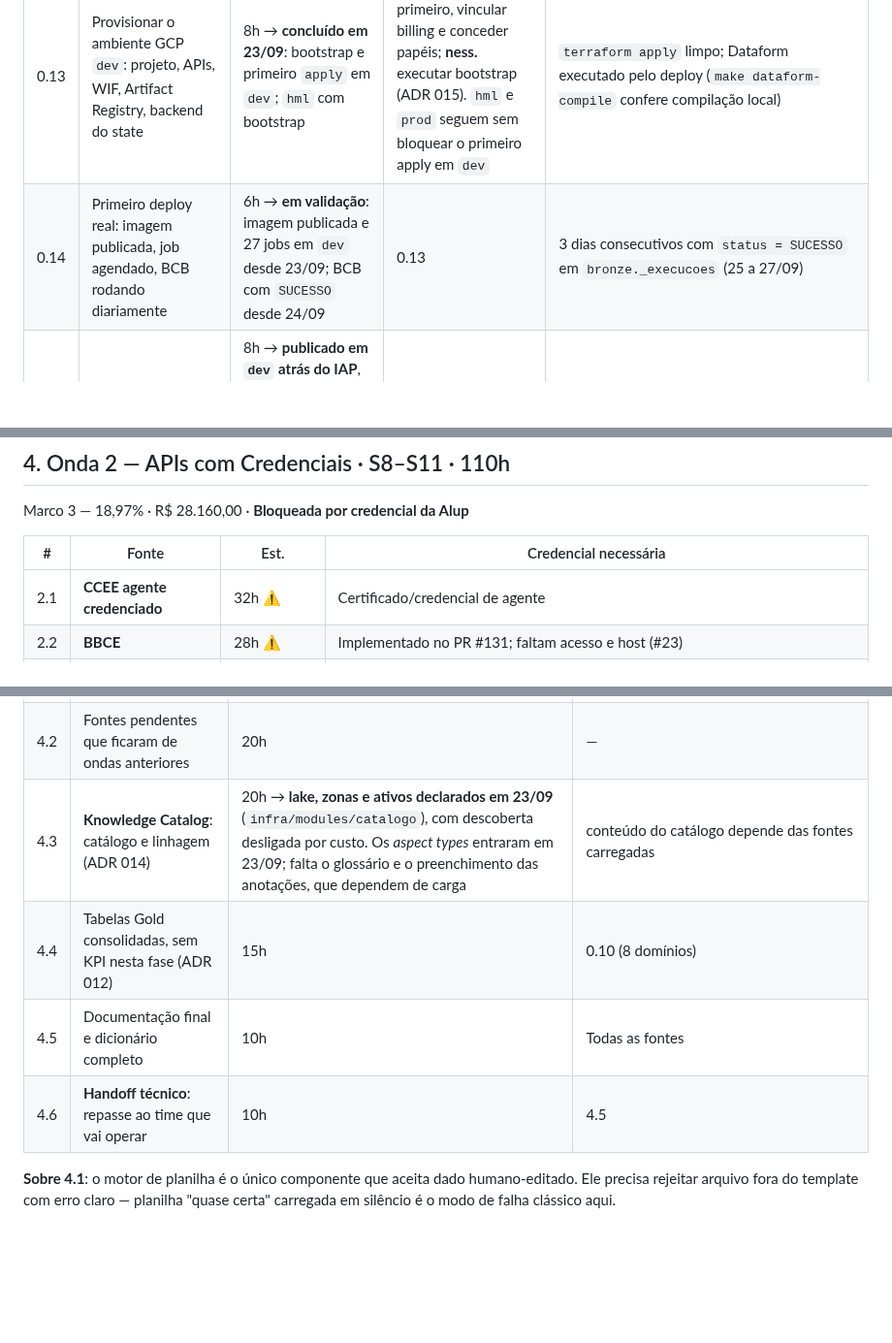
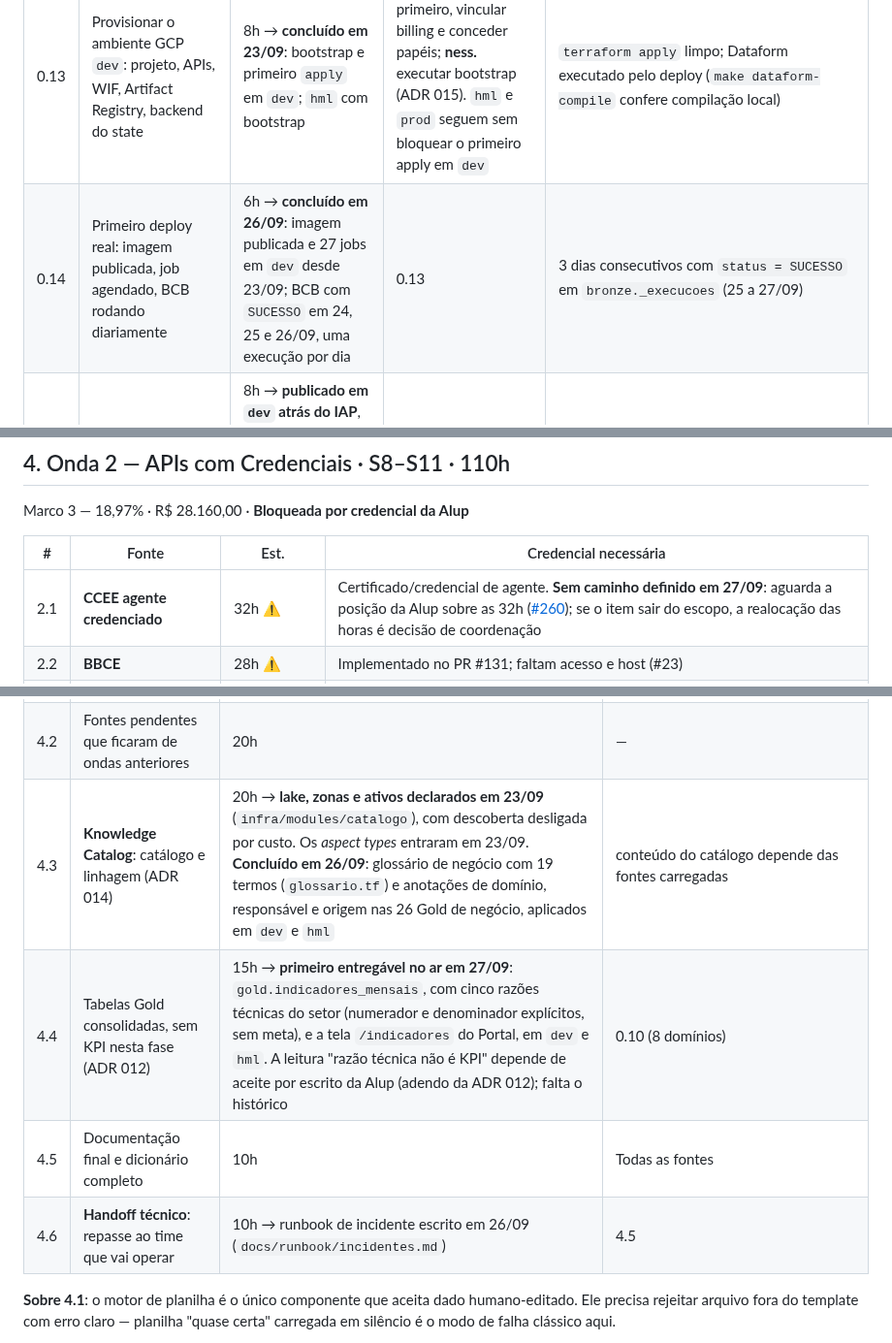
Before and after one commit to nessenergy/Alupdatalake, a Markdown page: docs/plano-execucao.md, 3 parts joined by grey strips. Shown at 97% size. Drawn GitHub-style; blank space fills up the shorter version.

Commit message:
docs(plano): situacao do plano de execucao atualizada em 27/09
Itens 0.14 e 4.3 concluidos, 4.4 com o primeiro entregavel (indicadores) e
a dependencia de aceite da ADR 012, 4.6 com o runbook de incidente, e 2.1
sem caminho definido ate a posicao da Alup (#260). A linha de base nao muda.

```diff
--- a/docs/plano-execucao.md
+++ b/docs/plano-execucao.md
@@ -57,7 +57,7 @@ Marco 1 — 15,52% · R$ 23.040,00
 | 0.11 | Fechar as **dimensões comuns Silver** contra fontes reais | 6h | 0.9, 0.10 | **Concluído em 14/09** — regra por dimensão em [`arquitetura/visao-geral.md`](arquitetura/visao-geral.md), com as regras D3 a D7 do questionário e **duas lacunas nomeadas**: o de-para de usina (Alup) e o mês CCEE (ness.) |
 | 0.12 | Matriz RACI e data owners por domínio | 4h | **Alup** nomear | RACI publicada; cada fonte com dono nomeado |
 | 0.13 | Provisionar o ambiente GCP `dev`: projeto, APIs, WIF, Artifact Registry, backend do state | 8h → **concluído em 23/09**: bootstrap e primeiro `apply` em `dev`; `hml` com bootstrap | **Alup** criar `dev` primeiro, vincular billing e conceder papéis; **ness.** executar bootstrap (ADR 015). `hml` e `prod` seguem sem bloquear o primeiro apply em `dev` | `terraform apply` limpo; Dataform executado pelo deploy (`make dataform-compile` confere compilação local) |
-| 0.14 | Primeiro deploy real: imagem publicada, job agendado, BCB rodando diariamente | 6h → **em validação**: imagem publicada e 27 jobs em `dev` desde 23/09; BCB com `SUCESSO` desde 24/09 | 0.13 | 3 dias consecutivos com `status = SUCESSO` em `bronze._execucoes` (25 a 27/09) |
+| 0.14 | Primeiro deploy real: imagem publicada, job agendado, BCB rodando diariamente | 6h → **concluído em 26/09**: imagem publicada e 27 jobs em `dev` desde 23/09; BCB com `SUCESSO` em 24, 25 e 26/09, uma execução por dia | 0.13 | 3 dias consecutivos com `status = SUCESSO` em `bronze._execucoes` (25 a 27/09) |
 | 0.15 | Portal MVP com autenticação (escopo mínimo da cláusula 4ª) | 8h → **publicado em `dev` atrás do IAP**, ligado no BigQuery, com o grupo de operação liberado (24/09); falta mostrar uma Gold com dado real | 0.13 | Login funcionando; uma tabela Gold visível. Escopo cravado na ADR 005; roda hoje com provedor simulado |
 | — | **Homologação da Onda 0** | — | tudo acima | Evidências reunidas (ver `homologacao-onda`) |
 
@@ -134,7 +134,7 @@ Marco 3 — 18,97% · R$ 28.160,00 · **Bloqueada por credencial da Alup**
 
 | # | Fonte | Est. | Credencial necessária |
 |---|---|---|---|
-| 2.1 | **CCEE agente credenciado** | 32h ⚠ | Certificado/credencial de agente |
+| 2.1 | **CCEE agente credenciado** | 32h ⚠ | Certificado/credencial de agente. **Sem caminho definido em 27/09**: aguarda a posição da Alup sobre as 32h ([#260](https://github.com/nessenergy/Alupdatalake/issues/260)); se o item sair do escopo, a realocação das horas é decisão de coordenação |
 | 2.2 | **BBCE** | 28h ⚠ | Implementado no PR #131; faltam acesso e host (#23) |
 | 2.3 | **Hubspot** | 20h → **~4h restantes** | Token de API (private app). Os 7 componentes foram escritos contra documentação pública em 2026-08-26, sem acesso real; falta rodar contra a API real e ajustar |
 | 2.4 | **TempoOK** | 18h | Implementado, **dois produtos**: o boletim tem contrato verificado mas acervo só até 26/10/2022 (#129); a **previsão de ENA** (`tempook_ena_prevs`) responde para a data de hoje, verificada em 21/09 — só o caminho de exemplo é conhecido, a Alup vai indicar os demais |
@@ -193,10 +193,10 @@ Marco 5 — 18,10% · R$ 26.880,00
 |---|---|---|---|
 | 4.1 | Motor **S2 Data Intake** (CSV/XLSX): ingestão de planilha sob template | 30h → **motor pronto**; resta declarar os templates | Templates dependem dos exemplos de planilha G3/#142; A4 foi respondido em 11/09. O motor não dependia de nada e foi adiantado em 2026-08-26 — `docs/arquitetura/s2-data-intake.md` |
 | 4.2 | Fontes pendentes que ficaram de ondas anteriores | 20h | — |
-| 4.3 | **Knowledge Catalog**: catálogo e linhagem (ADR 014) | 20h → **lake, zonas e ativos declarados em 23/09** (`infra/modules/catalogo`), com descoberta desligada por custo. Os *aspect types* entraram em 23/09; falta o glossário e o preenchimento das anotações, que dependem de carga | conteúdo do catálogo depende das fontes carregadas |
-| 4.4 | Tabelas Gold consolidadas, sem KPI nesta fase (ADR 012) | 15h | 0.10 (8 domínios) |
+| 4.3 | **Knowledge Catalog**: catálogo e linhagem (ADR 014) | 20h → **lake, zonas e ativos declarados em 23/09** (`infra/modules/catalogo`), com descoberta desligada por custo. Os *aspect types* entraram em 23/09. **Concluído em 26/09**: glossário de negócio com 19 termos (`glossario.tf`) e anotações de domínio, responsável e origem nas 26 Gold de negócio, aplicados em `dev` e `hml` | conteúdo do catálogo depende das fontes carregadas |
+| 4.4 | Tabelas Gold consolidadas, sem KPI nesta fase (ADR 012) | 15h → **primeiro entregável no ar em 27/09**: `gold.indicadores_mensais`, com cinco razões técnicas do setor (numerador e denominador explícitos, sem meta), e a tela `/indicadores` do Portal, em `dev` e `hml`. A leitura "razão técnica não é KPI" depende de aceite por escrito da Alup (adendo da ADR 012); falta o histórico | 0.10 (8 domínios) |
 | 4.5 | Documentação final e dicionário completo | 10h | Todas as fontes |
-| 4.6 | **Handoff técnico**: repasse ao time que vai operar | 10h | 4.5 |
+| 4.6 | **Handoff técnico**: repasse ao time que vai operar | 10h → runbook de incidente escrito em 26/09 (`docs/runbook/incidentes.md`) | 4.5 |
 
 **Sobre 4.1**: o motor de planilha é o único componente que aceita dado
 humano-editado. Ele precisa rejeitar arquivo fora do template com erro claro —
```
Also changed, not shown: other parts of docs/plano-execucao.md (+1 -1 lines).
